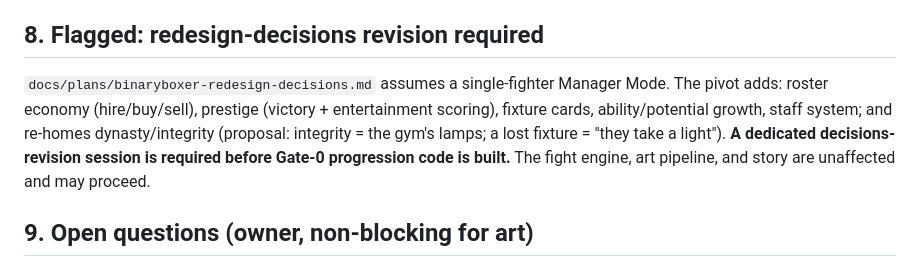
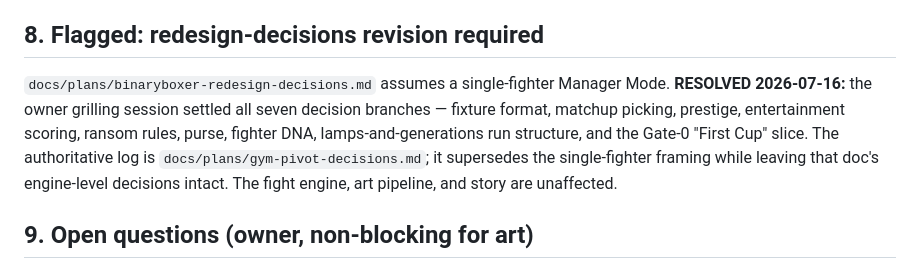
Before and after one commit to Caldari0/binaryboxer, a Markdown page: docs/binary-boxing/04-story-canon.md, the part around the change. Drawn GitHub-style.

```diff
--- a/docs/binary-boxing/04-story-canon.md
+++ b/docs/binary-boxing/04-story-canon.md
@@ -99,12 +99,13 @@ different").
 
 ## 8. Flagged: redesign-decisions revision required
 
-`docs/plans/binaryboxer-redesign-decisions.md` assumes a single-fighter Manager Mode. The
-pivot adds: roster economy (hire/buy/sell), prestige (victory + entertainment scoring),
-fixture cards, ability/potential growth, staff system; and re-homes dynasty/integrity
-(proposal: integrity = the gym's lamps; a lost fixture = "they take a light"). **A dedicated
-decisions-revision session is required before Gate-0 progression code is built.** The fight
-engine, art pipeline, and story are unaffected and may proceed.
+`docs/plans/binaryboxer-redesign-decisions.md` assumes a single-fighter Manager Mode.
+**RESOLVED 2026-07-16:** the owner grilling session settled all seven decision branches —
+fixture format, matchup picking, prestige, entertainment scoring, ransom rules, purse,
+fighter DNA, lamps-and-generations run structure, and the Gate-0 "First Cup" slice. The
+authoritative log is `docs/plans/gym-pivot-decisions.md`; it supersedes the single-fighter
+framing while leaving that doc's engine-level decisions intact. The fight engine, art
+pipeline, and story are unaffected.
 
 ## 9. Open questions (owner, non-blocking for art)
 
```
Also changed, not shown: docs/plans/gym-pivot-decisions.md (added, +41 -0 lines).
